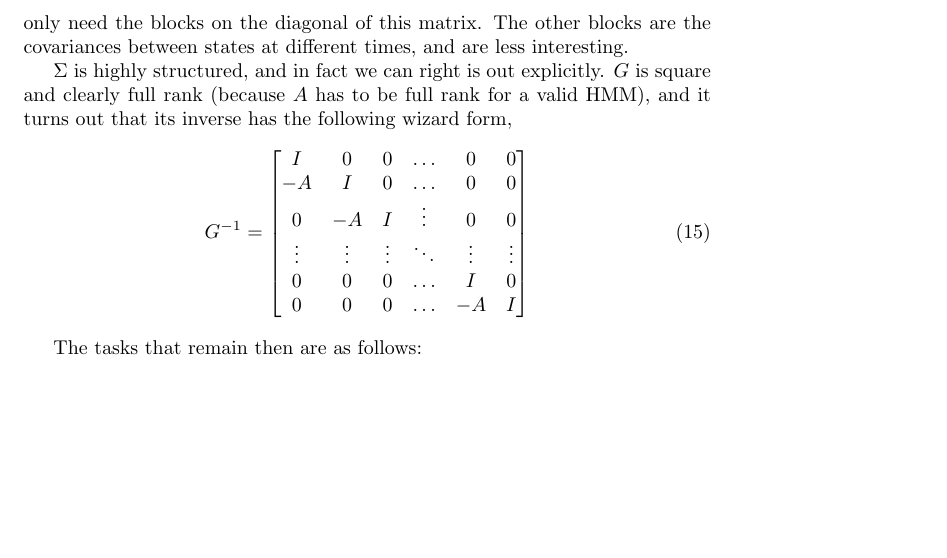
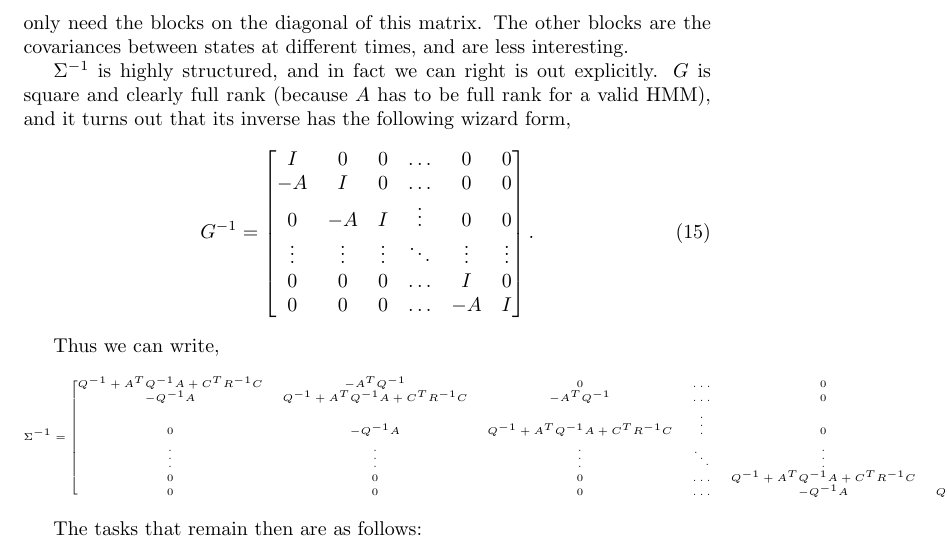
Before and after one commit to peteb1987/Pete_PhD_ParallelKalmanFilter, a LaTeX document (ParallelKalmanFilter.tex): part of page 3 of 3, cut so that both start at the same text, the shorter picture padded with empty space. Compiled offline with pdfLaTeX.

Commit message:
Added \Sigma^{-1}

```diff
--- a/ParallelKalmanFilter.tex
+++ b/ParallelKalmanFilter.tex
@@ -76,12 +76,19 @@ Comparing terms gives us,
 
 Good. $\mu$ is the vector of posterior means for each state. $\Sigma$ is the complete covariance matrix for all states over time. To replicate a Kalman smoother, we only need the blocks on the diagonal of this matrix. The other blocks are the covariances between states at different times, and are less interesting.
 
-$\Sigma$ is highly structured, and in fact we can right is out explicitly. $G$ is square and clearly full rank (because $A$ has to be full rank for a valid HMM), and it turns out that its inverse has the following wizard form,
+$\Sigma^{-1}$ is highly structured, and in fact we can right is out explicitly. $G$ is square and clearly full rank (because $A$ has to be full rank for a valid HMM), and it turns out that its inverse has the following wizard form,
 %
 \begin{IEEEeqnarray}{rCl}
- G^{-1} & = & \begin{bmatrix} I & 0 & 0 & \hdots & 0 & 0 \\ -A & I & 0 & \hdots & 0 & 0 \\ 0 & -A & I & \vdots & 0 & 0 \\ \vdots & \vdots & \vdots & \ddots & \vdots & \vdots \\ 0 & 0 & 0 & \hdots & I & 0 \\ 0 & 0 & 0 & \hdots & -A & I \end{bmatrix}
+ G^{-1} & = & \begin{bmatrix} I & 0 & 0 & \hdots & 0 & 0 \\ -A & I & 0 & \hdots & 0 & 0 \\ 0 & -A & I & \vdots & 0 & 0 \\ \vdots & \vdots & \vdots & \ddots & \vdots & \vdots \\ 0 & 0 & 0 & \hdots & I & 0 \\ 0 & 0 & 0 & \hdots & -A & I \end{bmatrix}     .
 \end{IEEEeqnarray}
 
+Thus we can write,
+%
+{\tiny
+\begin{IEEEeqnarray}{rCl}
+ \Sigma^{-1} & = & \begin{bmatrix} Q^{-1} + A^T Q^{-1} A + C^T R^{-1} C & -A^T Q^{-1} & 0 & \hdots & 0 & 0 \\ -Q^{-1}A & Q^{-1} + A^T Q^{-1} A + C^T R^{-1} C & -A^T Q^{-1} & \hdots & 0 & 0 \\ 0 & -Q^{-1}A & Q^{-1} + A^T Q^{-1} A + C^T R^{-1} C & \vdots & 0 & 0 \\ \vdots & \vdots & \vdots & \ddots & \vdots & \vdots \\ 0 & 0 & 0 & \hdots & Q^{-1} + A^T Q^{-1} A + C^T R^{-1} C & -A^T Q^{-1} \\ 0 & 0 & 0 & \hdots & -Q^{-1}A & Q^{-1} + C^T R^{-1} C \end{bmatrix}
+\end{IEEEeqnarray}
+}
 
 The tasks that remain then are as follows:
 \begin{itemize}
```
Also changed, not shown: ParallelKalmanFilter.bbl (added), ParallelKalmanFilter.pdf (added), 4 other files.
